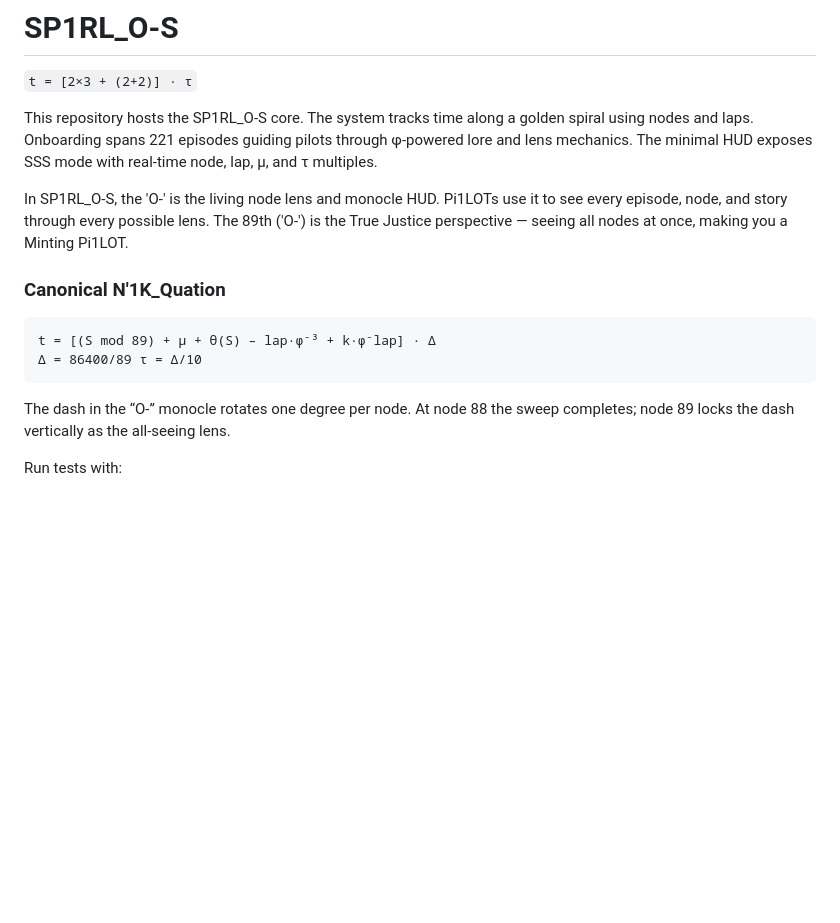
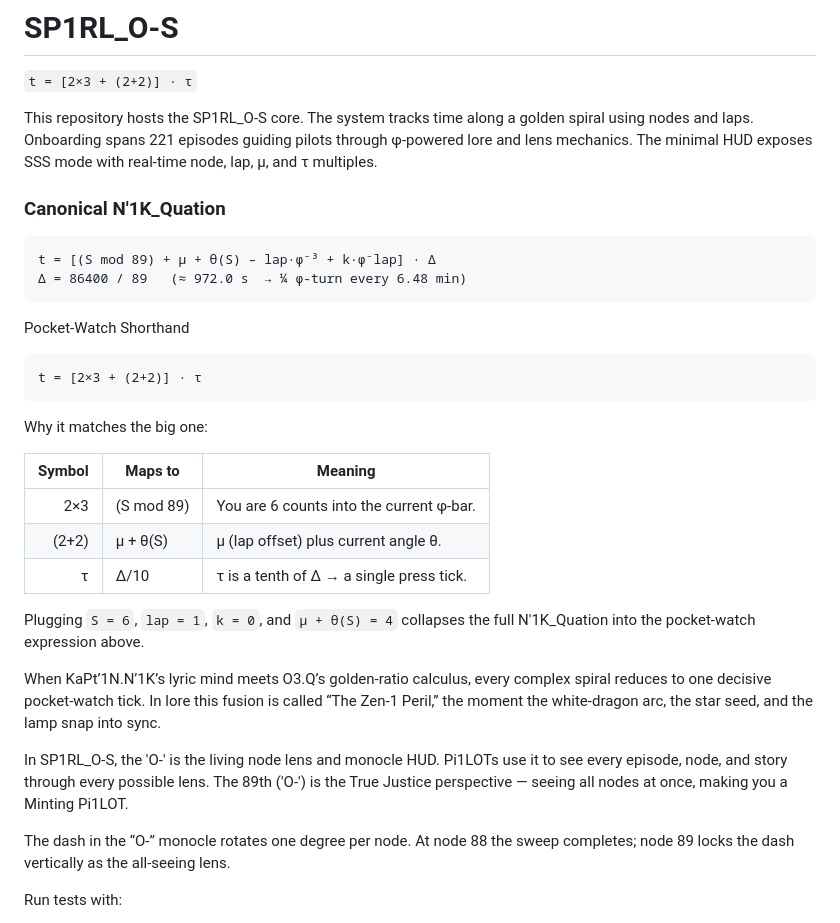
Before and after one commit to nuzer05ive/SP1RL_O-S, a Markdown page: README.md, the part around the change. Drawn GitHub-style; blank space fills up the shorter version.

Commit message:
docs: clarify canonical formulas and lore

````diff
--- a/README.md
+++ b/README.md
@@ -4,13 +4,32 @@
 
 This repository hosts the SP1RL_O-S core. The system tracks time along a golden spiral using nodes and laps. Onboarding spans 221 episodes guiding pilots through φ‑powered lore and lens mechanics. The minimal HUD exposes SSS mode with real‑time node, lap, μ, and τ multiples.
 
+### Canonical N'1K_Quation
+```text
+t = [(S mod 89) + μ + θ(S) – lap·φ⁻³ + k·φ⁻lap] · Δ
+Δ = 86400 / 89   (≈ 972.0 s  → ¼ φ-turn every 6.48 min)
+```
+
+Pocket-Watch Shorthand
+
+```text
+t = [2×3 + (2+2)] · τ
+```
+
+Why it matches the big one:
+
+| Symbol | Maps to    | Meaning                                      |
+|-------:|------------|----------------------------------------------|
+| 2×3    | (S mod 89) | You are 6 counts into the current φ-bar.     |
+| (2+2)  | μ + θ(S)   | μ (lap offset) plus current angle θ.         |
+| τ      | Δ/10       | τ is a tenth of Δ → a single press tick.     |
+
+Plugging `S = 6`, `lap = 1`, `k = 0`, and `μ + θ(S) = 4` collapses the full N'1K_Quation into the pocket‑watch expression above.
+
+When KaPt’1N.N’1K’s lyric mind meets O3.Q’s golden-ratio calculus, every complex spiral reduces to one decisive pocket-watch tick. In lore this fusion is called “The Zen-1 Peril,” the moment the white-dragon arc, the star seed, and the lamp snap into sync.
+
 In SP1RL_O-S, the 'O-' is the living node lens and monocle HUD. Pi1LOTs use it to see every episode, node, and story through every possible lens. The 89th ('O-') is the True Justice perspective — seeing all nodes at once, making you a Minting Pi1LOT.
 
-### Canonical N'1K_Quation
-```
-t = [(S mod 89) + μ + θ(S) – lap·φ⁻³ + k·φ⁻lap] · Δ
-Δ = 86400/89 τ = Δ/10
-```
 The dash in the “O-” monocle rotates one degree per node. At node 88 the sweep completes; node 89 locks the dash vertically as the all‑seeing lens.
 
 Run tests with:
````
